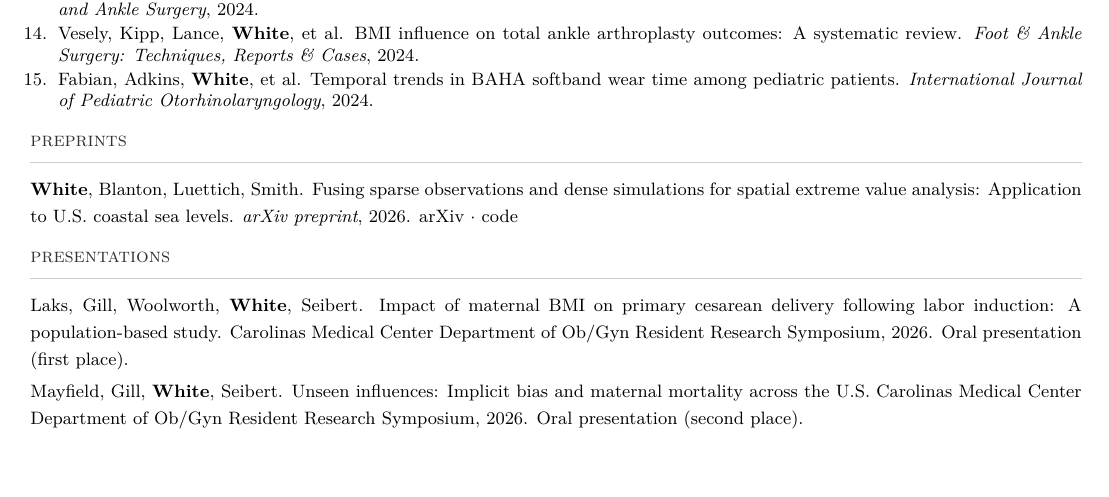
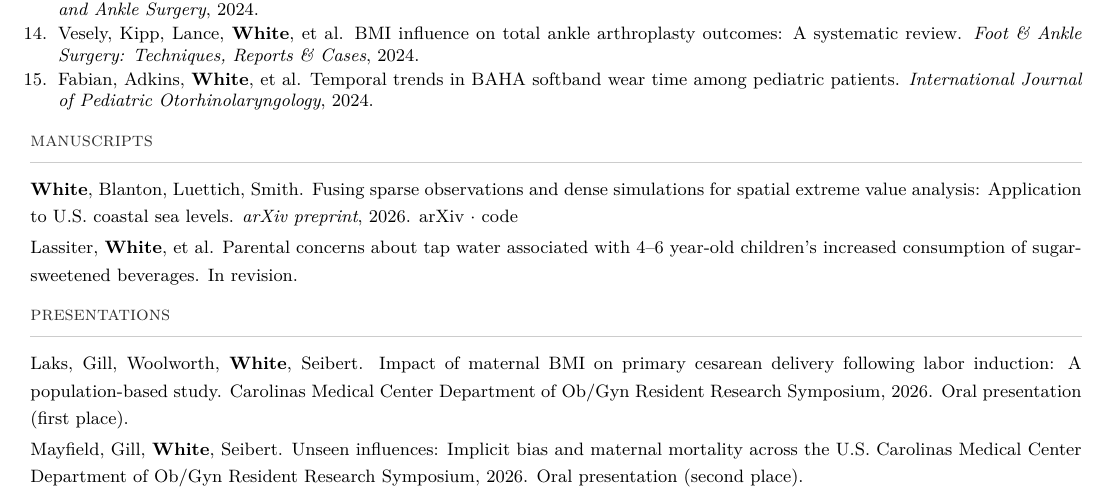
Before and after one commit to BrianNathanWhite/briannathanwhite.github.io, a LaTeX CV (cv.tex): part of page 2 of 2, cut so that both start at the same text, the shorter picture padded with empty space. Compiled offline with pdfLaTeX.

Commit message:
Add in-revision tap-water manuscript; broaden CV section to manuscripts

```diff
--- a/cv.tex
+++ b/cv.tex
@@ -101,10 +101,11 @@
 \end{enumerate}
 }
 
-\section{preprints}
+\section{manuscripts}
 
 {\footnotesize
-\textbf{White}, Blanton, Luettich, Smith. Fusing sparse observations and dense simulations for spatial extreme value analysis: Application to U.S.\ coastal sea levels. \emph{arXiv preprint}, 2026. \href{https://arxiv.org/abs/2603.03247}{arXiv} $\cdot$ \href{https://github.com/BrianNathanWhite/evfuse}{code}
+\textbf{White}, Blanton, Luettich, Smith. Fusing sparse observations and dense simulations for spatial extreme value analysis: Application to U.S.\ coastal sea levels. \emph{arXiv preprint}, 2026. \href{https://arxiv.org/abs/2603.03247}{arXiv} $\cdot$ \href{https://github.com/BrianNathanWhite/evfuse}{code} \\[2pt]
+Lassiter, \textbf{White}, et al. Parental concerns about tap water associated with 4--6 year-old children's increased consumption of sugar-sweetened beverages. In revision.
 }
 
 \section{presentations}
```
Also changed, not shown: cv.pdf.
